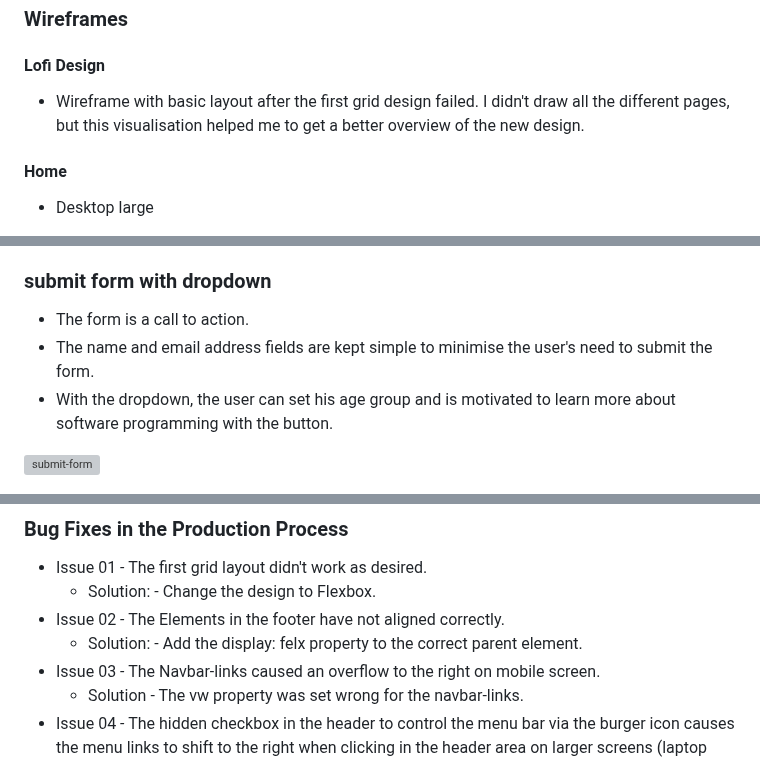
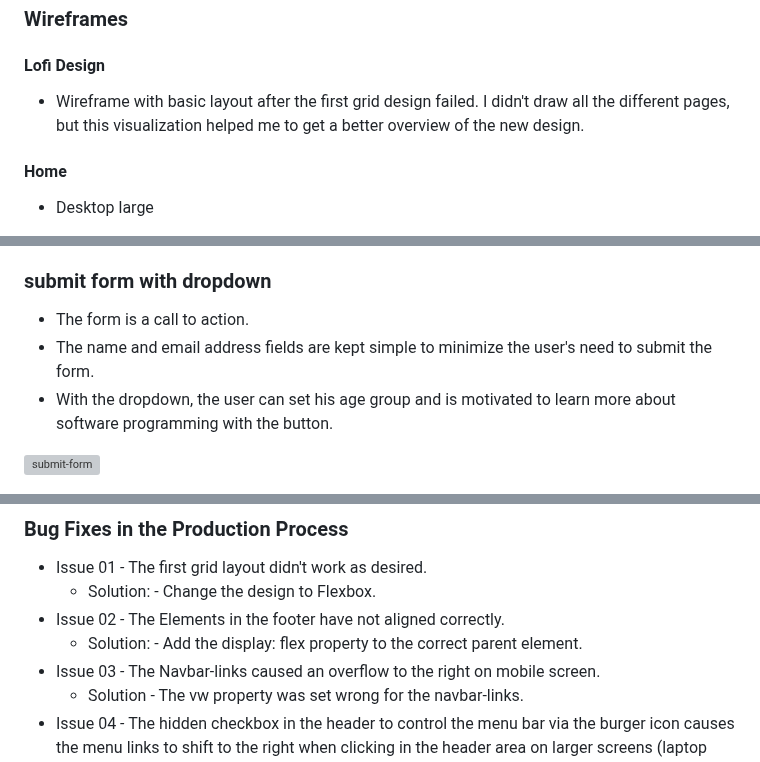
Before and after one commit to Lorenz-127/Student-X, a Markdown page: README.md, 3 parts joined by grey strips. Rendered like a GitHub page; grey boxes are pictures that could not be loaded.

Commit message:
docs: update readme

```diff
--- a/README.md
+++ b/README.md
@@ -123,7 +133,7 @@ The project aims to encourage individuals in the 45+ age group to explore the fi
 
 #### Lofi Design
 
-- Wireframe with basic layout after the first grid design failed. I didn't draw all the different pages, but this visualisation helped me to get a better overview of the new design.
+- Wireframe with basic layout after the first grid design failed. I didn't draw all the different pages, but this visualization helped me to get a better overview of the new design.
 
 #### Home
 - Desktop large
@@ -303,7 +314,7 @@ The project aims to encourage individuals in the 45+ age group to explore the fi
 ### submit form with dropdown
 
 - The form is a call to action.
-- The name and email address fields are kept simple to minimise the user's need to submit the form.
+- The name and email address fields are kept simple to minimize the user's need to submit the form.
 - With the dropdown, the user can set his age group and is motivated to learn more about software programming with the button.
 
 ![submit-form](assets/feature-img/submit-form.png)
@@ -366,7 +381,7 @@ The project aims to encourage individuals in the 45+ age group to explore the fi
 - Issue 01 - The first grid layout didn't work as desired.
   - Solution: - Change the design to Flexbox.
 - Issue 02 - The Elements in the footer have not aligned correctly.
-  - Solution: - Add the display: felx property to the correct parent element.
+  - Solution: - Add the display: flex property to the correct parent element.
 - Issue 03 - The Navbar-links caused an overflow to the right on mobile screen.
   - Solution - The vw property was set wrong for the navbar-links.
 - Issue 04 - The hidden checkbox in the header to control the menu bar via the burger icon causes the menu links to shift to the right when clicking in the header area on larger screens (laptop and up).
```
Also changed, not shown: other parts of README.md (+25 -4 lines), testing.md (+3 -0 lines).
